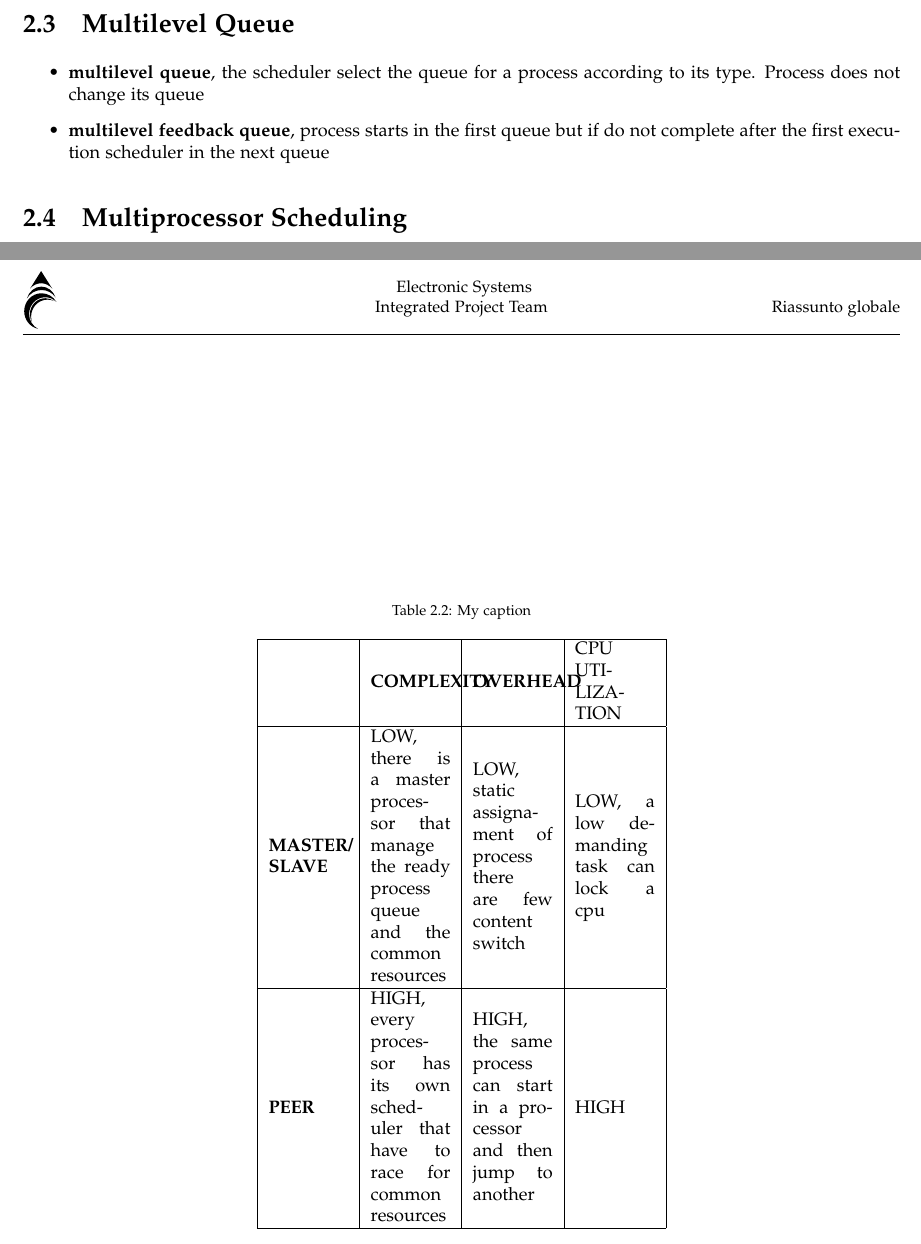
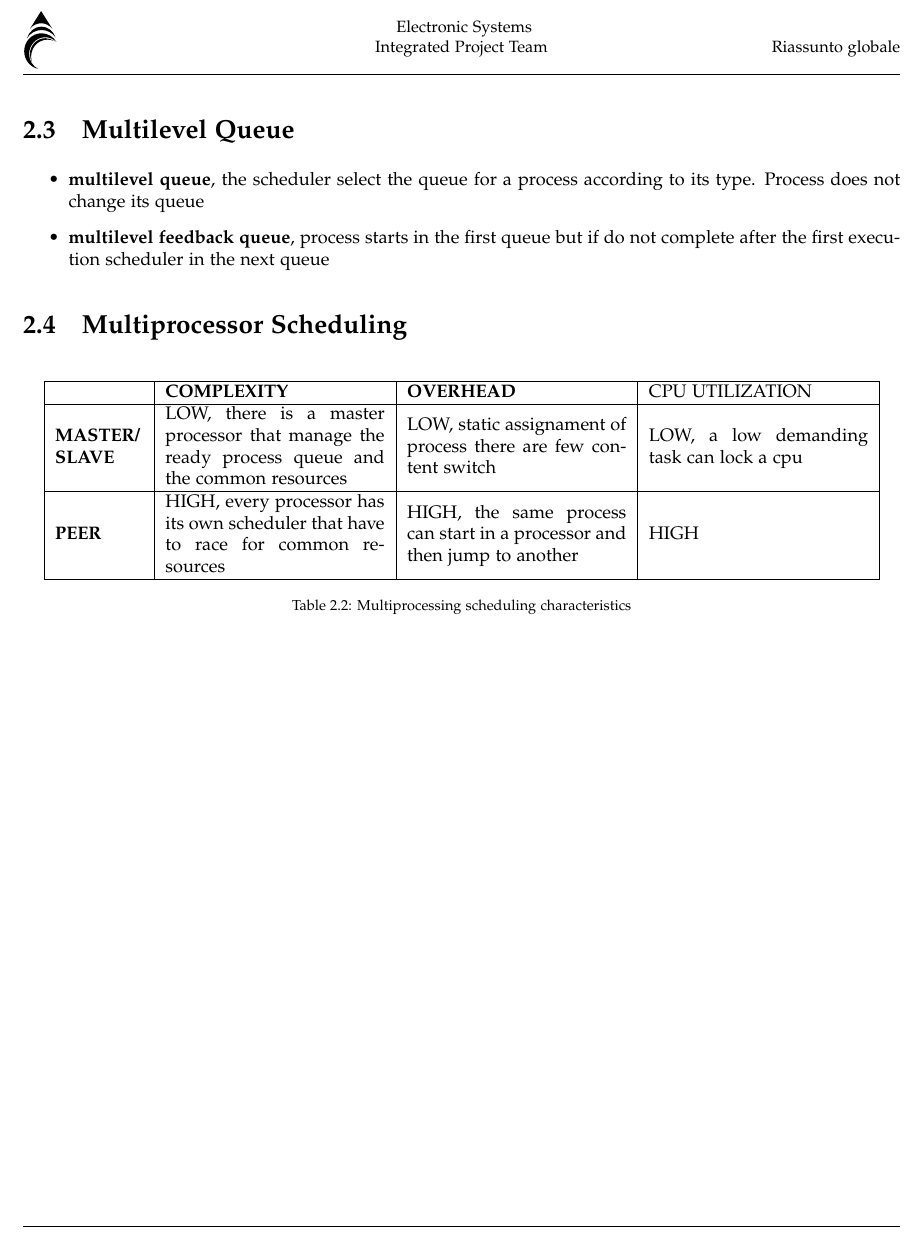
Before and after one commit to matteofranceschini/riassuntoAOS, a LaTeX document (Riassunto_AOS.tex, which reads chapters/scheduling.tex): two parts of pages 11 and 13 of 26 before the commit and part of page 13 of 26 after it, the two joined at a grey line, cut so that both start at the same text. Compiled offline with pdfLaTeX.

Commit message:
Sistemata tabella principale

```diff
--- a/chapters/scheduling.tex
+++ b/chapters/scheduling.tex
@@ -36,14 +39,15 @@ A detailed description is provided in Table \ref{Tab:Algorithms}.
 \end{itemize}
 
 \section{Multiprocessor Scheduling}
-\begin{table}[]
+\begin{table}[h]
 	\centering
-	\caption{My caption}
-	\label{my-label}
-	\begin{tabular}{|m{\textwidth/11}|m{\textwidth/11}|m{\textwidth/11}|m{\textwidth/11}|}
+
+	\begin{tabular}{|m{\textwidth/10}|m{\textwidth/4}|m{\textwidth/4}|m{\textwidth/4}|}
 		\hline
 		& \textbf{COMPLEXITY} & \textbf{OVERHEAD} & CPU UTILIZATION \\ \hline
 		\textbf{MASTER/ SLAVE} & LOW, there is a master processor that manage the ready process queue and the common resources & LOW, static assignament of process there are few content switch & LOW, a low demanding task can lock a cpu \\ \hline
 		\textbf{PEER} & HIGH, every processor has its own scheduler that have to race for common resources & HIGH, the same process can start in a processor and then jump to another & HIGH \\ \hline
 	\end{tabular}
+	\caption{Multiprocessing scheduling characteristics}
+	\label{tab:multiprocessing}
 \end{table}
```
Also changed, not shown: chapters/scheduling.tex (7 more changed lines).
